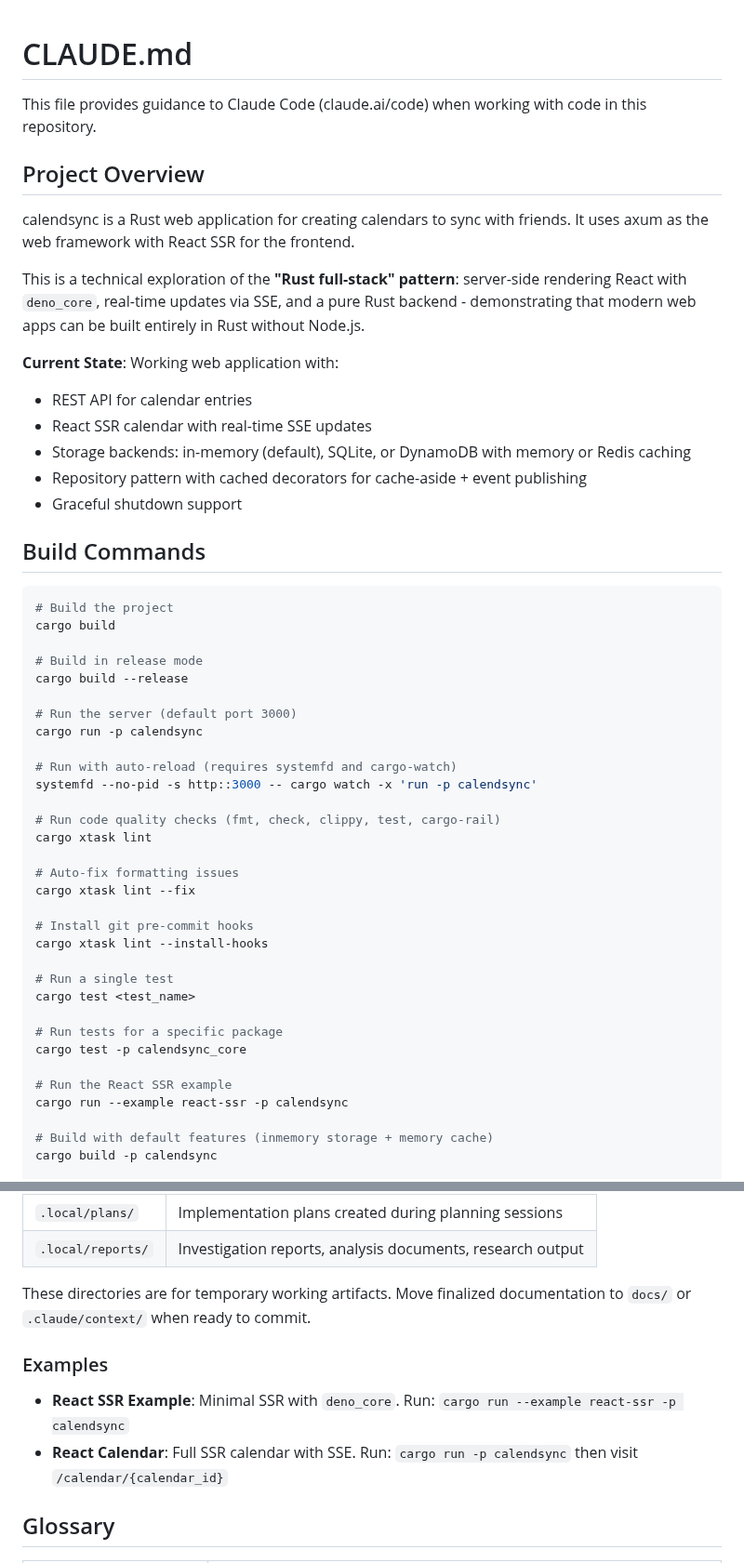
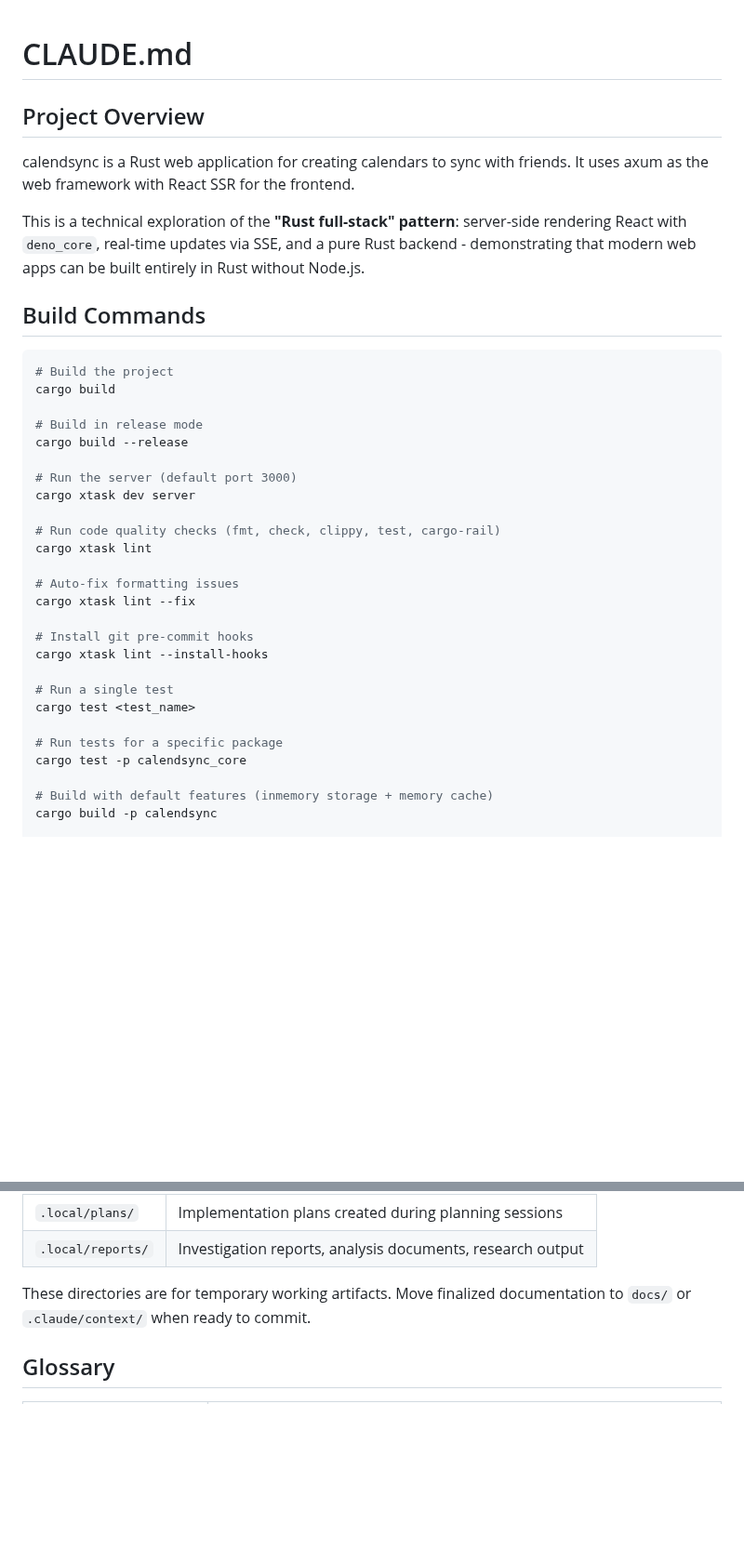
Before and after one commit to cloudbridgeuy/calendsync, a Markdown page: CLAUDE.md, 2 parts joined by grey strips. Shown at 93% size. Rendered like a GitHub page; blank space fills up the shorter version.

```diff
--- a/CLAUDE.md
+++ b/CLAUDE.md
@@ -1,20 +1,10 @@
 # CLAUDE.md
-
-This file provides guidance to Claude Code (claude.ai/code) when working with code in this repository.
 
 ## Project Overview
 
 calendsync is a Rust web application for creating calendars to sync with friends. It uses axum as the web framework with React SSR for the frontend.
 
 This is a technical exploration of the **"Rust full-stack" pattern**: server-side rendering React with `deno_core`, real-time updates via SSE, and a pure Rust backend - demonstrating that modern web apps can be built entirely in Rust without Node.js.
-
-**Current State**: Working web application with:
-
-- REST API for calendar entries
-- React SSR calendar with real-time SSE updates
-- Storage backends: in-memory (default), SQLite, or DynamoDB with memory or Redis caching
-- Repository pattern with cached decorators for cache-aside + event publishing
-- Graceful shutdown support
 
 ## Build Commands
 
@@ -26,10 +16,7 @@ cargo build
 cargo build --release
 
 # Run the server (default port 3000)
-cargo run -p calendsync
-
-# Run with auto-reload (requires systemfd and cargo-watch)
-systemfd --no-pid -s http::3000 -- cargo watch -x 'run -p calendsync'
+cargo xtask dev server
 
 # Run code quality checks (fmt, check, clippy, test, cargo-rail)
 cargo xtask lint
@@ -45,9 +32,6 @@ cargo test <test_name>
 
 # Run tests for a specific package
 cargo test -p calendsync_core
-
-# Run the React SSR example
-cargo run --example react-ssr -p calendsync
 
 # Build with default features (inmemory storage + memory cache)
 cargo build -p calendsync
@@ -661,11 +588,6 @@ The `.local/` directory contains working files that are not committed to git:
 
 These directories are for temporary working artifacts. Move finalized documentation to `docs/` or `.claude/context/` when ready to commit.
 
-### Examples
-
-- **React SSR Example**: Minimal SSR with `deno_core`. Run: `cargo run --example react-ssr -p calendsync`
-- **React Calendar**: Full SSR calendar with SSE. Run: `cargo run -p calendsync` then visit `/calendar/{calendar_id}`
-
 ## Glossary
 
 | Term                    | Definition                                                                         |
```
Also changed, not shown: other parts of CLAUDE.md (+1 -117 lines).
